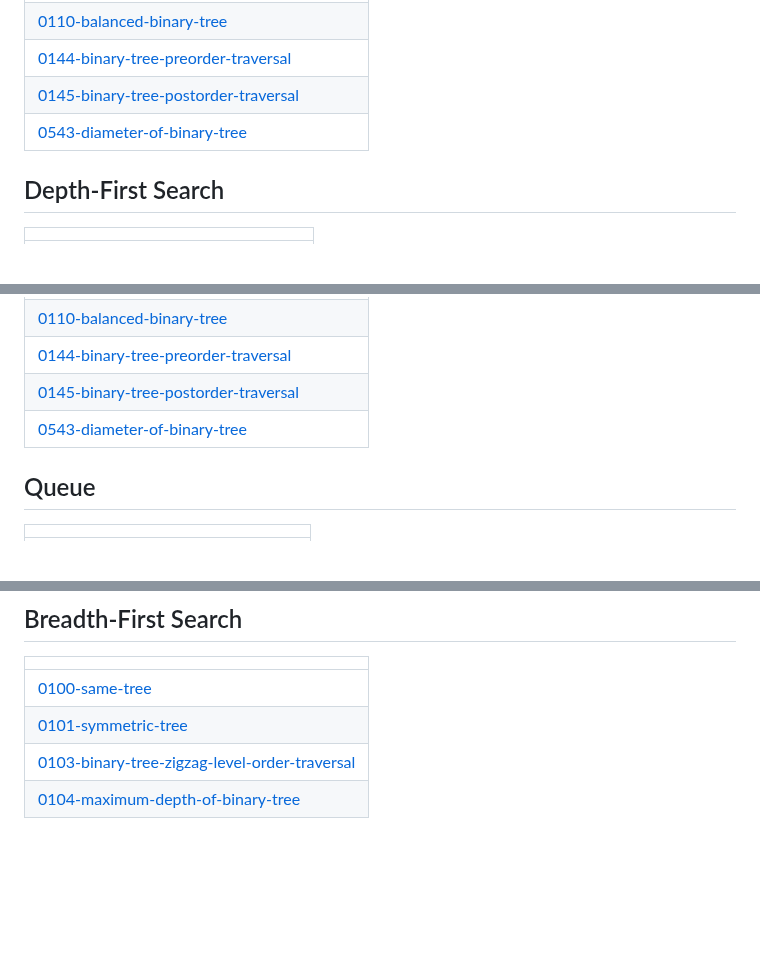
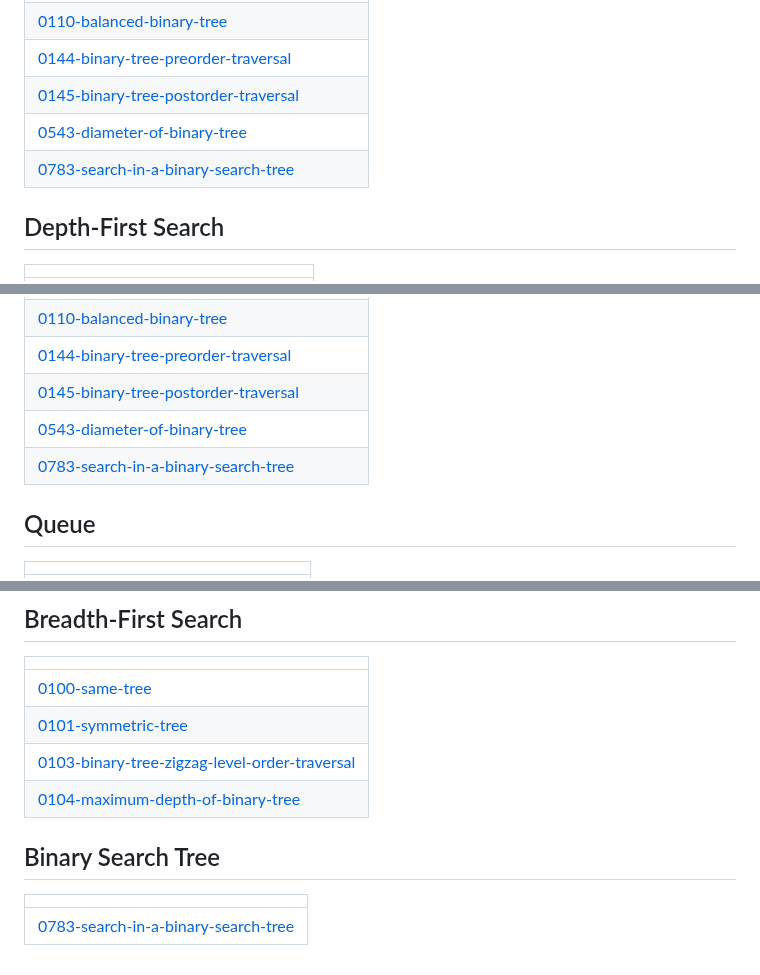
Before and after one commit to shahzaneer/DSA-Placement-Legion, a Markdown page: README.md, 3 parts joined by grey strips. GitHub-like rendering; blank space fills up the shorter version.

Commit message:
Update README - Topic Tags

```diff
--- a/README.md
+++ b/README.md
@@ -381,6 +381,7 @@
 | [0144-binary-tree-preorder-traversal](https://github.com/shahzaneer/DSA-Placement-Legion/tree/master/0144-binary-tree-preorder-traversal) |
 | [0145-binary-tree-postorder-traversal](https://github.com/shahzaneer/DSA-Placement-Legion/tree/master/0145-binary-tree-postorder-traversal) |
 | [0543-diameter-of-binary-tree](https://github.com/shahzaneer/DSA-Placement-Legion/tree/master/0543-diameter-of-binary-tree) |
+| [0783-search-in-a-binary-search-tree](https://github.com/shahzaneer/DSA-Placement-Legion/tree/master/0783-search-in-a-binary-search-tree) |
 ## Depth-First Search
 |  |
 | ------- |
@@ -404,6 +405,7 @@
 | [0144-binary-tree-preorder-traversal](https://github.com/shahzaneer/DSA-Placement-Legion/tree/master/0144-binary-tree-preorder-traversal) |
 | [0145-binary-tree-postorder-traversal](https://github.com/shahzaneer/DSA-Placement-Legion/tree/master/0145-binary-tree-postorder-traversal) |
 | [0543-diameter-of-binary-tree](https://github.com/shahzaneer/DSA-Placement-Legion/tree/master/0543-diameter-of-binary-tree) |
+| [0783-search-in-a-binary-search-tree](https://github.com/shahzaneer/DSA-Placement-Legion/tree/master/0783-search-in-a-binary-search-tree) |
 ## Queue
 |  |
 | ------- |
@@ -424,4 +426,8 @@
 | [0101-symmetric-tree](https://github.com/shahzaneer/DSA-Placement-Legion/tree/master/0101-symmetric-tree) |
 | [0103-binary-tree-zigzag-level-order-traversal](https://github.com/shahzaneer/DSA-Placement-Legion/tree/master/0103-binary-tree-zigzag-level-order-traversal) |
 | [0104-maximum-depth-of-binary-tree](https://github.com/shahzaneer/DSA-Placement-Legion/tree/master/0104-maximum-depth-of-binary-tree) |
+## Binary Search Tree
+|  |
+| ------- |
+| [0783-search-in-a-binary-search-tree](https://github.com/shahzaneer/DSA-Placement-Legion/tree/master/0783-search-in-a-binary-search-tree) |
 <!---LeetCode Topics End-->
```
